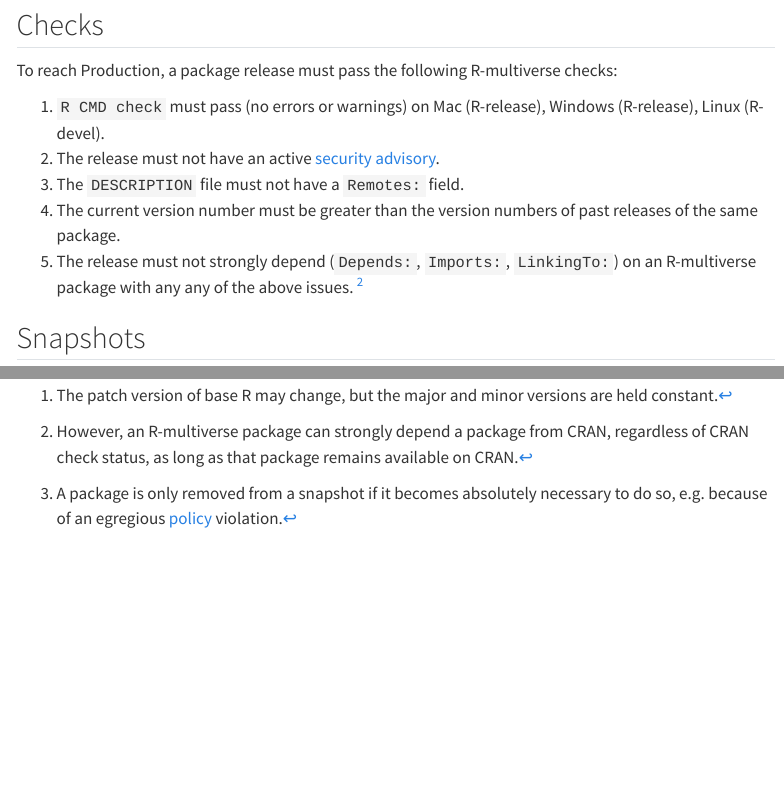
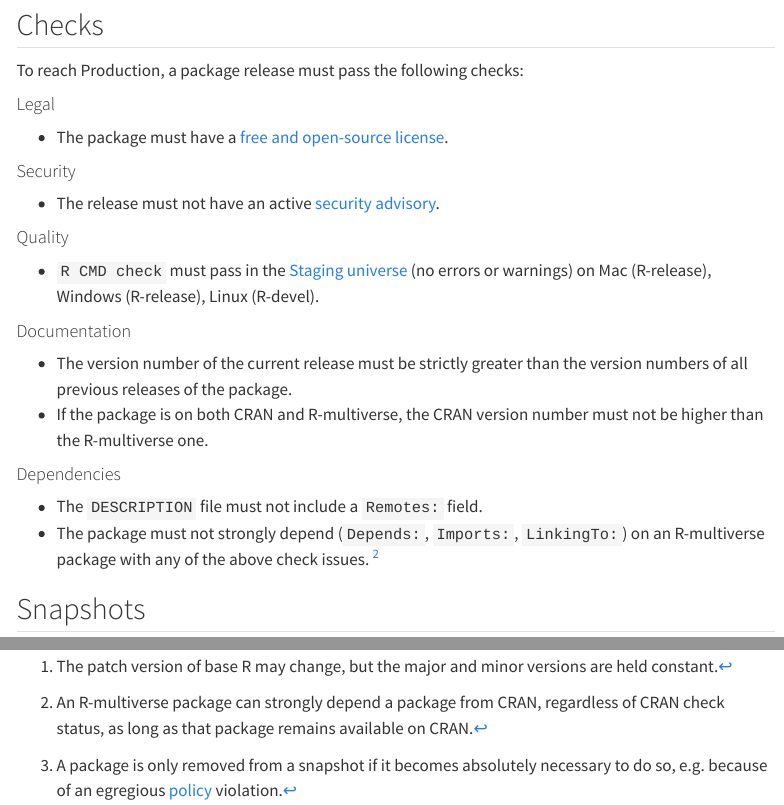
Before and after one commit to wlandau/r-multiverse.github.io, a Quarto document (production.qmd): the page in a window 1100 px wide, from 480 px down, and a second part further down, joined at a grey line. Rendered offline with R 4.5, knitr and Pandoc in place of Quarto, with nearby package versions; some code elsewhere in the file could not run offline; menus at the side of the page are left out.

Commit message:
update descriptions of enforced checks

```diff
--- a/production.qmd
+++ b/production.qmd
@@ -39,14 +39,30 @@ cat(text, sep = "\n")
 
 ## Checks
 
-To reach Production, a package release must pass the following R-multiverse checks:
+To reach Production, a package release must pass the following checks:
 
-1. `R CMD check` must pass (no errors or warnings) on Mac (R-release), Windows (R-release), Linux (R-devel).
-1. The release must not have an active [security advisory](https://github.com/RConsortium/r-advisory-database).
-1. The `DESCRIPTION` file must not have a `Remotes:` field.
-1. The current version number must be greater than the version numbers of past releases of the same package.
-1. The release must not strongly depend (`Depends:`, `Imports:`, `LinkingTo:`) on an R-multiverse package with any any of the above issues.
-^[However, an R-multiverse package can strongly depend a package from CRAN, regardless of CRAN check status, as long as that package remains available on CRAN.]
+#### Legal
+
+* The package must have a [free and open-source license](https://en.wikipedia.org/wiki/Free_and_open-source_software).
+
+#### Security
+
+* The release must not have an active [security advisory](https://github.com/RConsortium/r-advisory-database).
+
+#### Quality
+
+* `R CMD check` must pass in the [Staging universe](https://staging.r-multiverse.org) (no errors or warnings) on Mac (R-release), Windows (R-release), Linux (R-devel).
+
+#### Documentation
+
+* The version number of the current release must be strictly greater than the version numbers of all previous releases of the package.
+* If the package is on both CRAN and R-multiverse, the CRAN version number must not be higher than the R-multiverse one.
+
+#### Dependencies
+
+* The `DESCRIPTION` file must not include a `Remotes:` field.
+* The package must not strongly depend (`Depends:`, `Imports:`, `LinkingTo:`) on an R-multiverse package with any of the above check issues.
+^[An R-multiverse package can strongly depend a package from CRAN, regardless of CRAN check status, as long as that package remains available on CRAN.]
 
 ## Snapshots
 
```
